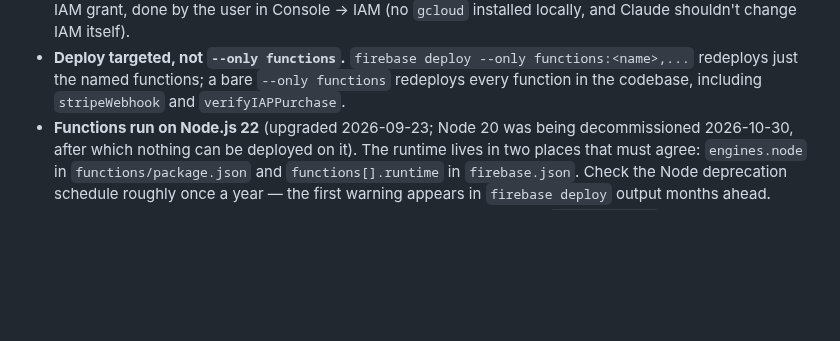
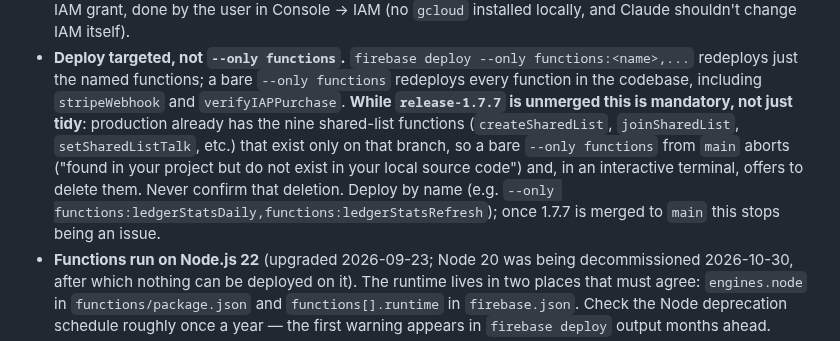
Before and after one commit to CaptainFun333/FindATalk, a Markdown page: ENGINEERING_NOTES.md, the part around the change. Drawn GitHub-style; blank space fills up the shorter version.

Commit message:
Note: deploy functions by name while shared-list functions are unmerged
Co-Authored-By: Claude Sonnet 5.5 <noreply@anthropic.com>

```diff
--- a/ENGINEERING_NOTES.md
+++ b/ENGINEERING_NOTES.md
@@ -503,6 +503,15 @@ served live at findatalk.com; this one should never be public.
   functions:<name>,...` redeploys just the named functions; a bare
   `--only functions` redeploys every function in the codebase, including
   `stripeWebhook` and `verifyIAPPurchase`.
+  **While `release-1.7.7` is unmerged this is mandatory, not just tidy**:
+  production already has the nine shared-list functions
+  (`createSharedList`, `joinSharedList`, `setSharedListTalk`, etc.) that
+  exist only on that branch, so a bare `--only functions` from `main`
+  aborts ("found in your project but do not exist in your local source
+  code") and, in an interactive terminal, offers to delete them. Never
+  confirm that deletion. Deploy by name (e.g.
+  `--only functions:ledgerStatsDaily,functions:ledgerStatsRefresh`); once
+  1.7.7 is merged to `main` this stops being an issue.
 - **Functions run on Node.js 22** (upgraded 2026-09-23; Node 20 was being
   decommissioned 2026-10-30, after which nothing can be deployed on it).
   The runtime lives in two places that must agree: `engines.node` in
```
